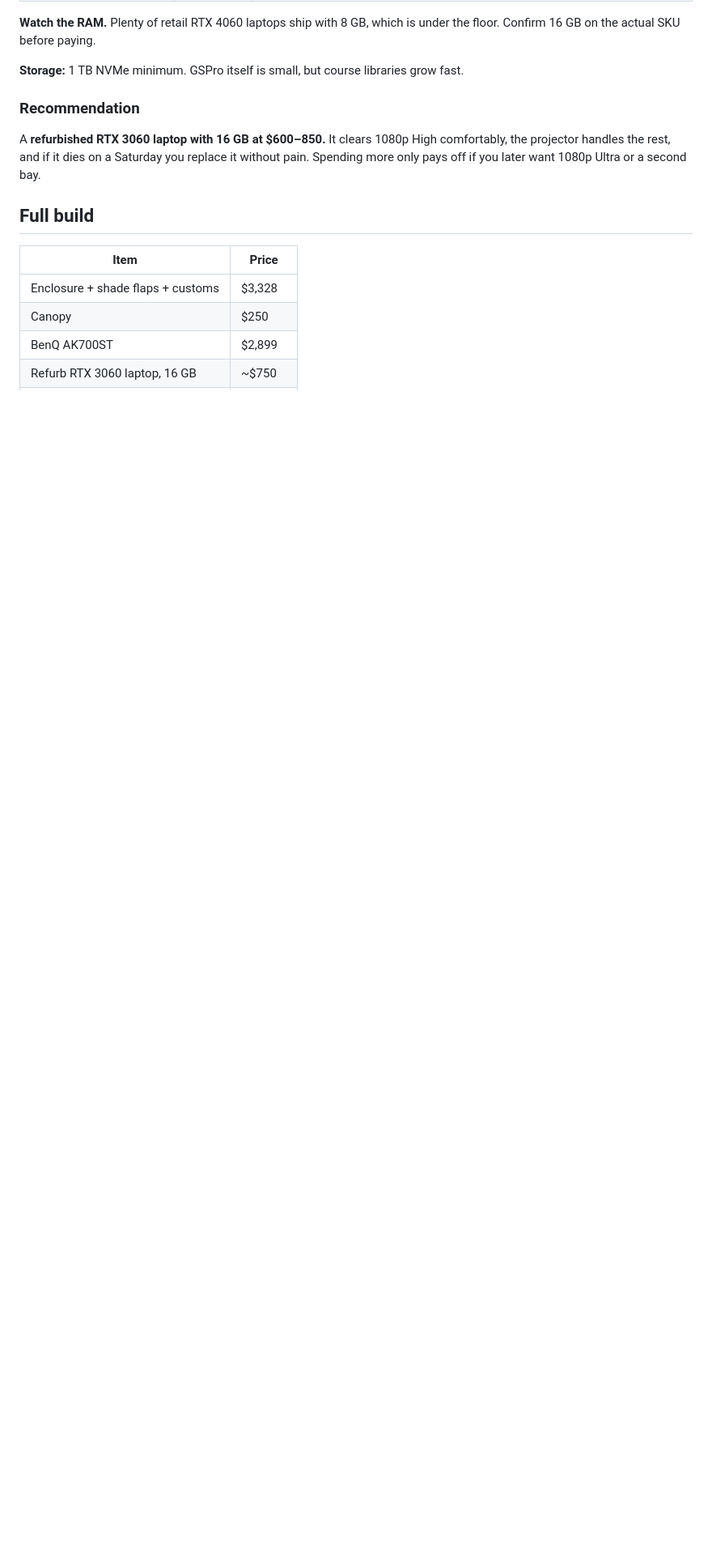
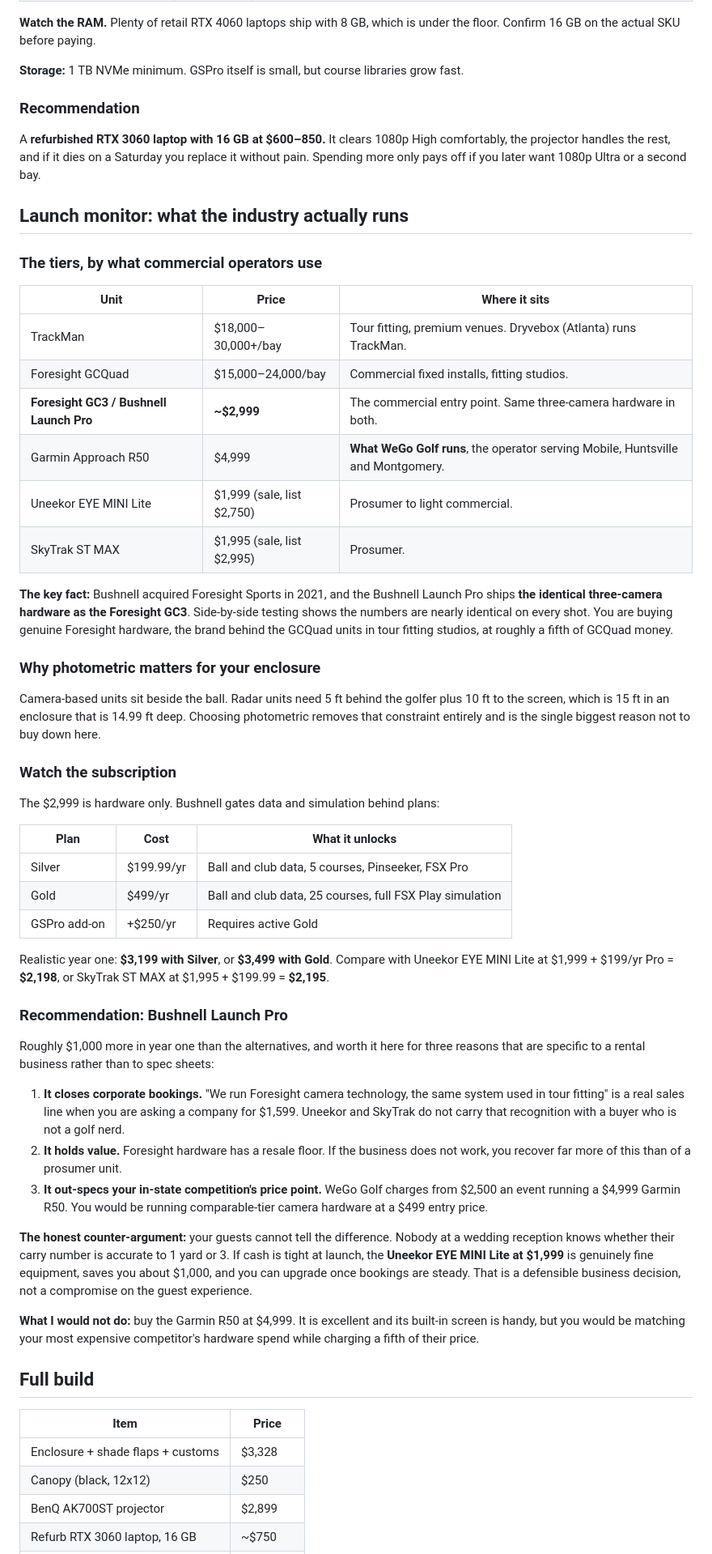
Before and after one commit to notcadenwhitt-stack/WhittWorksMobileGolf, a Markdown page: docs/CADEN-BUILD.md, the part around one of its changes. Shown at 81% size. Rendered like a GitHub page; blank space fills up the shorter version.

Commit message:
Add launch monitor analysis and full build total to Caden's build doc
Co-Authored-By: Claude Fable 5 <noreply@anthropic.com>

```diff
--- a/docs/CADEN-BUILD.md
+++ b/docs/CADEN-BUILD.md
@@ -78,11 +78,54 @@ GSPro is built on Unity and is overwhelmingly GPU-bound, so the CPU matters far
 
 A **refurbished RTX 3060 laptop with 16 GB at $600–850.** It clears 1080p High comfortably, the projector handles the rest, and if it dies on a Saturday you replace it without pain. Spending more only pays off if you later want 1080p Ultra or a second bay.
 
+## Launch monitor: what the industry actually runs
+
+### The tiers, by what commercial operators use
+
+| Unit | Price | Where it sits |
+|---|---|---|
+| TrackMan | $18,000–30,000+/bay | Tour fitting, premium venues. Dryvebox (Atlanta) runs TrackMan. |
+| Foresight GCQuad | $15,000–24,000/bay | Commercial fixed installs, fitting studios. |
+| **Foresight GC3 / Bushnell Launch Pro** | **~$2,999** | The commercial entry point. Same three-camera hardware in both. |
+| Garmin Approach R50 | $4,999 | **What WeGo Golf runs**, the operator serving Mobile, Huntsville and Montgomery. |
+| Uneekor EYE MINI Lite | $1,999 (sale, list $2,750) | Prosumer to light commercial. |
+| SkyTrak ST MAX | $1,995 (sale, list $2,995) | Prosumer. |
+
+**The key fact:** Bushnell acquired Foresight Sports in 2021, and the Bushnell Launch Pro ships **the identical three-camera hardware as the Foresight GC3**. Side-by-side testing shows the numbers are nearly identical on every shot. You are buying genuine Foresight hardware, the brand behind the GCQuad units in tour fitting studios, at roughly a fifth of GCQuad money.
+
+### Why photometric matters for your enclosure
+
+Camera-based units sit beside the ball. Radar units need 5 ft behind the golfer plus 10 ft to the screen, which is 15 ft in an enclosure that is 14.99 ft deep. Choosing photometric removes that constraint entirely and is the single biggest reason not to buy down here.
+
+### Watch the subscription
+
+The $2,999 is hardware only. Bushnell gates data and simulation behind plans:
+
+| Plan | Cost | What it unlocks |
+|---|---|---|
+| Silver | $199.99/yr | Ball and club data, 5 courses, Pinseeker, FSX Pro |
+| Gold | $499/yr | Ball and club data, 25 courses, full FSX Play simulation |
+| GSPro add-on | +$250/yr | Requires active Gold |
+
+Realistic year one: **$3,199 with Silver**, or **$3,499 with Gold**. Compare with Uneekor EYE MINI Lite at $1,999 + $199/yr Pro = **$2,198**, or SkyTrak ST MAX at $1,995 + $199.99 = **$2,195**.
+
+### Recommendation: Bushnell Launch Pro
+
+Roughly $1,000 more in year one than the alternatives, and worth it here for three reasons that are specific to a rental business rather than to spec sheets:
+
+1. **It closes corporate bookings.** "We run Foresight camera technology, the same system used in tour fitting" is a real sales line when you are asking a company for $1,599. Uneekor and SkyTrak do not carry that recognition with a buyer who is not a golf nerd.
+2. **It holds value.** Foresight hardware has a resale floor. If the business does not work, you recover far more of this than of a prosumer unit.
+3. **It out-specs your in-state competition's price point.** WeGo Golf charges from $2,500 an event running a $4,999 Garmin R50. You would be running comparable-tier camera hardware at a $499 entry price.
+
+**The honest counter-argument:** your guests cannot tell the difference. Nobody at a wedding reception knows whether their carry number is accurate to 1 yard or 3. If cash is tight at launch, the **Uneekor EYE MINI Lite at $1,999** is genuinely fine equipment, saves you about $1,000, and you can upgrade once bookings are steady. That is a defensible business decision, not a compromise on the guest experience.
+
+**What I would not do:** buy the Garmin R50 at $4,999. It is excellent and its built-in screen is handy, but you would be matching your most expensive competitor's hardware spend while charging a fifth of their price.
+
 ## Full build
 
 | Item | Price |
 |---|---|
 | Enclosure + shade flaps + customs | $3,328 |
-| Canopy | $250 |
-| BenQ AK700ST | $2,899 |
+| Canopy (black, 12x12) | $250 |
+| BenQ AK700ST projector | $2,899 |
 | Refurb RTX 3060 laptop, 16 GB | ~$750 |
```
Also changed, not shown: other parts of docs/CADEN-BUILD.md (+18 -2 lines).
